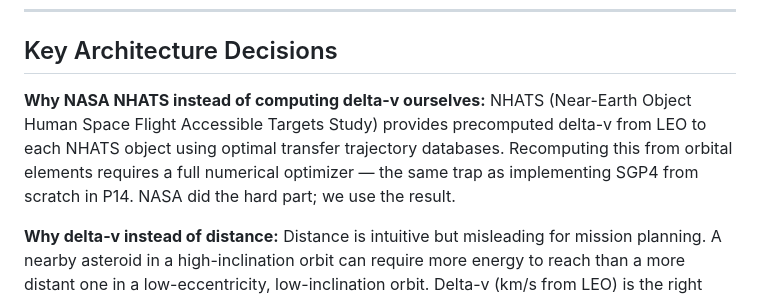
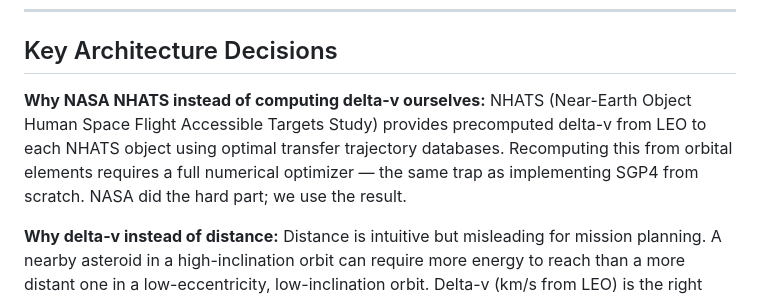
Before and after one commit to JakPot42/critical-mineral, a Markdown page: README.md, the part around the change. GitHub-like rendering.

Commit message:
Remove internal project-code/portfolio references from README

```diff
--- a/README.md
+++ b/README.md
@@ -106,7 +106,7 @@ main.py               FastAPI routes, Jinja rendering, lifespan seed
 ## Key Architecture Decisions
 
 **Why NASA NHATS instead of computing delta-v ourselves:**
-NHATS (Near-Earth Object Human Space Flight Accessible Targets Study) provides precomputed delta-v from LEO to each NHATS object using optimal transfer trajectory databases. Recomputing this from orbital elements requires a full numerical optimizer — the same trap as implementing SGP4 from scratch in P14. NASA did the hard part; we use the result.
+NHATS (Near-Earth Object Human Space Flight Accessible Targets Study) provides precomputed delta-v from LEO to each NHATS object using optimal transfer trajectory databases. Recomputing this from orbital elements requires a full numerical optimizer — the same trap as implementing SGP4 from scratch. NASA did the hard part; we use the result.
 
 **Why delta-v instead of distance:**
 Distance is intuitive but misleading for mission planning. A nearby asteroid in a high-inclination orbit can require more energy to reach than a more distant one in a low-eccentricity, low-inclination orbit. Delta-v (km/s from LEO) is the right metric for mission accessibility.
```
